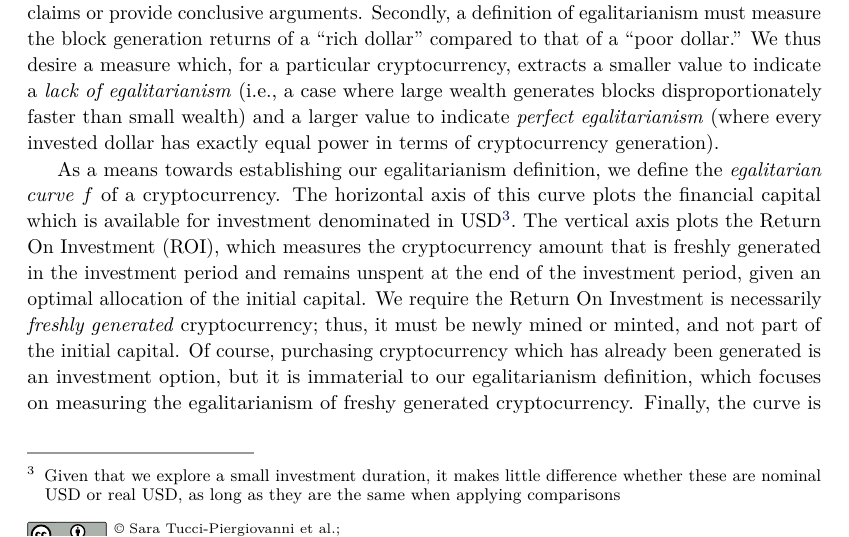
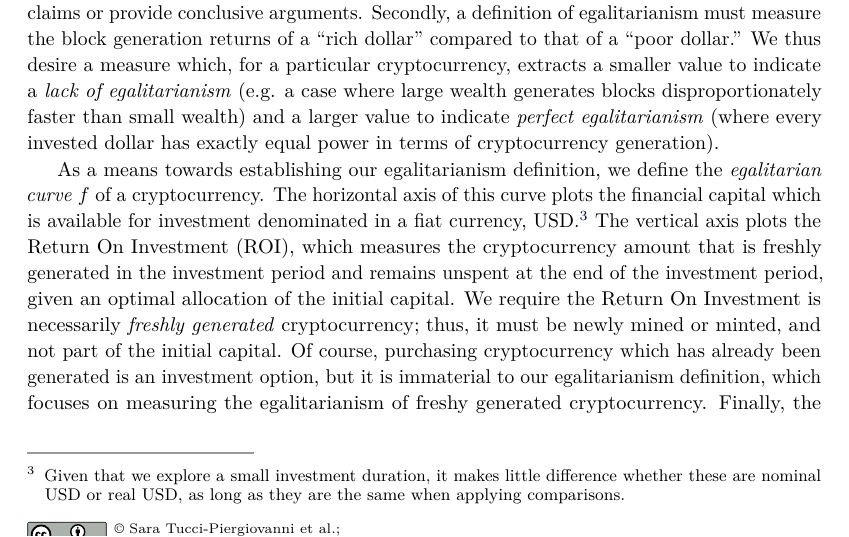
Before and after one commit to decrypto-org/egalitarianism, a LaTeX paper (egalitarianism.tex, which reads definition.tex): part of page 6 of 19, cut so that both start at the same text. Compiled offline with pdfLaTeX.

Commit message:
fixed merge

```diff
--- a/definition.tex
+++ b/definition.tex
@@ -16,7 +16,7 @@ Secondly, a definition of egalitarianism must measure the block generation
 returns of a ``rich dollar'' compared to that of a ``poor dollar.''
 We thus desire a
 measure which, for a particular cryptocurrency, extracts a smaller value
-to indicate a \emph{lack of egalitarianism} (\ie a
+to indicate a \emph{lack of egalitarianism} (\eg a
 case where large wealth generates blocks disproportionately faster than
 small wealth) and a larger value to indicate \emph{perfect egalitarianism} (where
 every invested dollar has exactly equal power in terms of cryptocurrency
@@ -25,9 +25,9 @@ generation).
 As a means towards establishing our egalitarianism definition, we define the
 \emph{egalitarian curve} $f$ of a cryptocurrency. The horizontal axis of this
 curve plots the financial capital which is available for investment denominated
-in USD\footnote{Given that we explore
+in a fiat currency, USD.\footnote{Given that we explore
 a small investment duration, it makes little difference whether these are
-nominal USD or real USD, as long as they are the same when applying comparisons}.  The
+nominal USD or real USD, as long as they are the same when applying comparisons.}  The
 vertical axis plots the Return On Investment (ROI), which measures the
 cryptocurrency amount that is freshly generated in the investment period and
 remains unspent at the end of the investment period,
```
